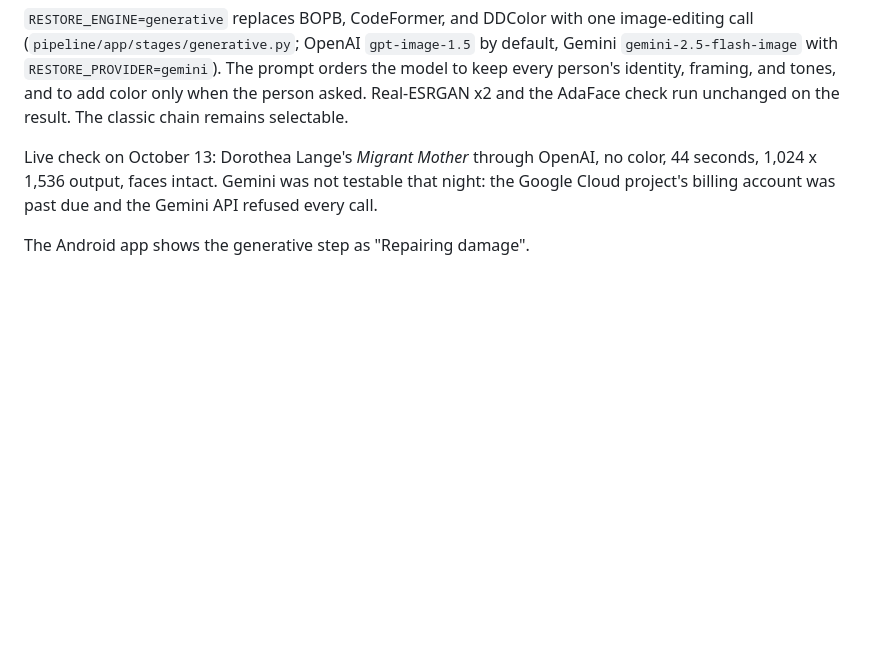
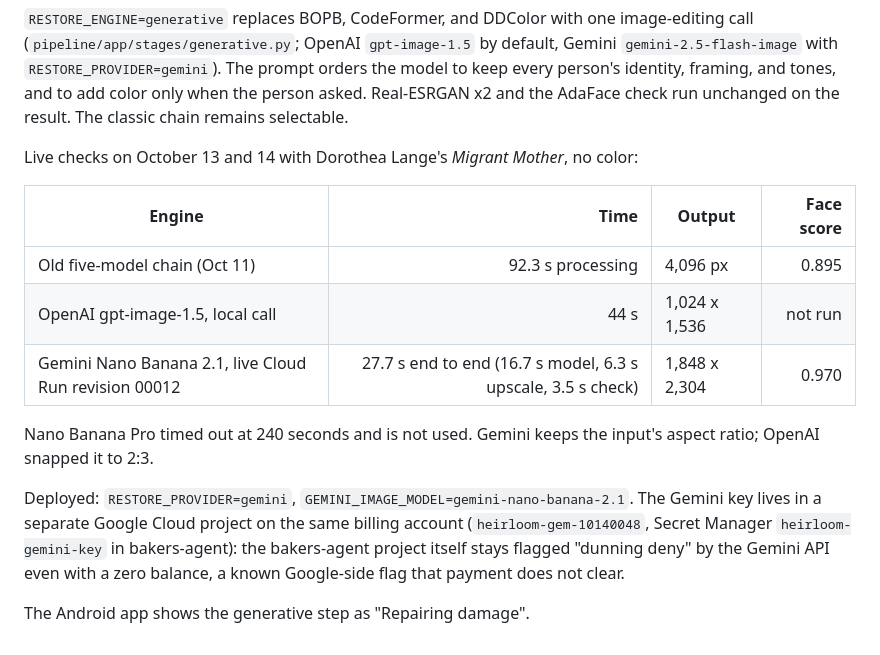
Before and after one commit to gugosf114/heirloom-android, a Markdown page: docs/ENGINE_REVIEW.md, the part around the change. GitHub-like rendering; blank space fills up the shorter version.

Commit message:
docs: Gemini Nano Banana 2.1 live on Cloud Run, 28 s, face score 0.97 (#15)
Claude-Session: https://claude.ai/code/session_01JAvjNC9UUGWF4ZW3jWC6hX

Co-authored-by: root <root@localhost.localdomain>
Co-authored-by: Claude Fable 5.1 <noreply@anthropic.com>

```diff
--- a/docs/ENGINE_REVIEW.md
+++ b/docs/ENGINE_REVIEW.md
@@ -106,9 +106,22 @@ The prompt orders the model to keep every person's identity, framing, and tones,
 and to add color only when the person asked. Real-ESRGAN x2 and the AdaFace
 check run unchanged on the result. The classic chain remains selectable.
 
-Live check on October 13: Dorothea Lange's *Migrant Mother* through OpenAI,
-no color, 44 seconds, 1,024 x 1,536 output, faces intact. Gemini was not
-testable that night: the Google Cloud project's billing account was past due and
-the Gemini API refused every call.
+Live checks on October 13 and 14 with Dorothea Lange's *Migrant Mother*, no color:
+
+| Engine | Time | Output | Face score |
+| --- | ---: | --- | ---: |
+| Old five-model chain (Oct 11) | 92.3 s processing | 4,096 px | 0.895 |
+| OpenAI gpt-image-1.5, local call | 44 s | 1,024 x 1,536 | not run |
+| Gemini Nano Banana 2.1, live Cloud Run revision 00012 | 27.7 s end to end (16.7 s model, 6.3 s upscale, 3.5 s check) | 1,848 x 2,304 | 0.970 |
+
+Nano Banana Pro timed out at 240 seconds and is not used. Gemini keeps the
+input's aspect ratio; OpenAI snapped it to 2:3.
+
+Deployed: `RESTORE_PROVIDER=gemini`, `GEMINI_IMAGE_MODEL=gemini-nano-banana-2.1`.
+The Gemini key lives in a separate Google Cloud project on the same billing
+account (`heirloom-gem-10140048`, Secret Manager `heirloom-gemini-key` in
+bakers-agent): the bakers-agent project itself stays flagged "dunning deny" by
+the Gemini API even with a zero balance, a known Google-side flag that payment
+does not clear.
 
 The Android app shows the generative step as "Repairing damage".
```
